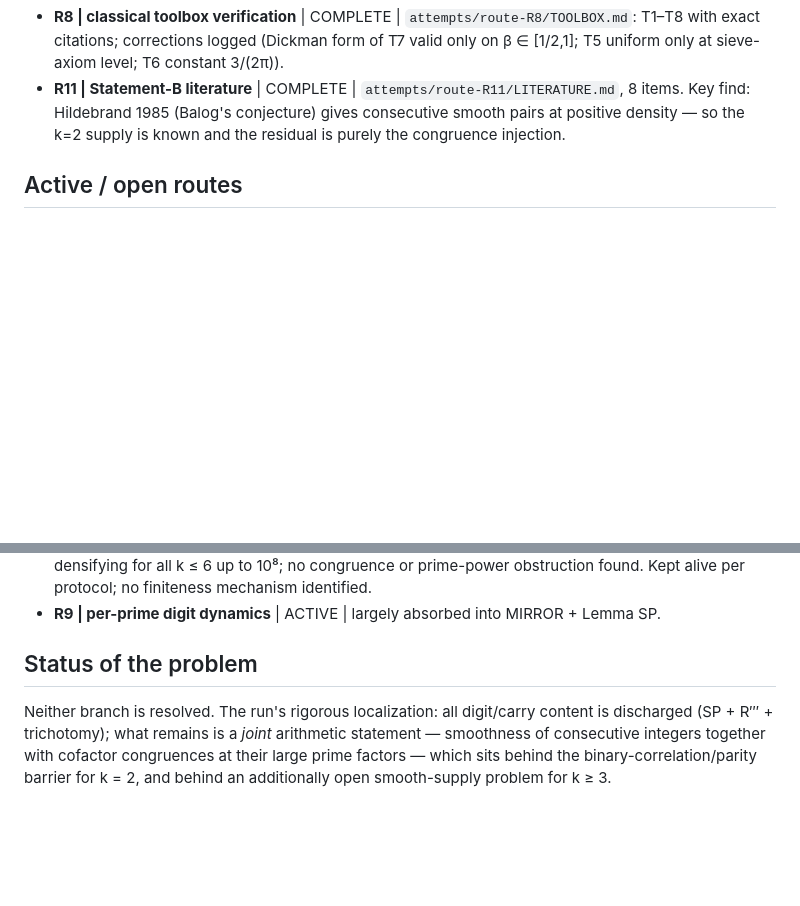
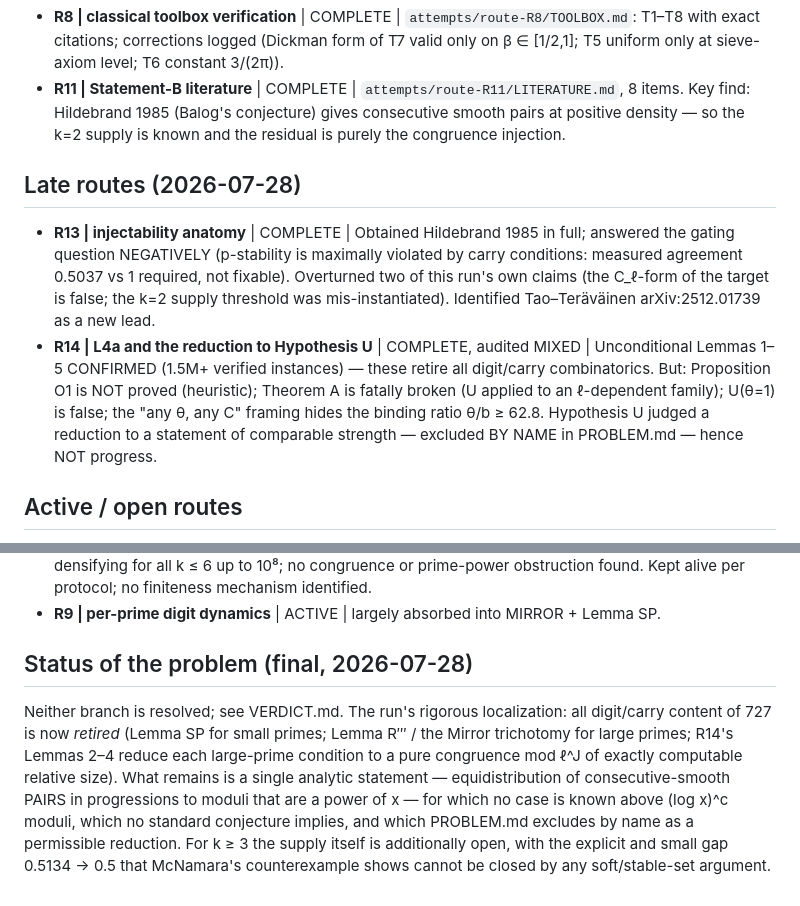
Before and after one commit to Sageder/erdos, a Markdown page: ROUTES.md, 2 parts joined by grey strips. Rendered like a GitHub page; blank space fills up the shorter version.

Commit message:
ROUTES.md: final registry state (R13, R14 recorded; status section updated)

```diff
--- a/ROUTES.md
+++ b/ROUTES.md
@@ -43,6 +43,20 @@ consolidated structural picture.
   Key find: Hildebrand 1985 (Balog's conjecture) gives consecutive smooth pairs at positive
   density — so the k=2 supply is known and the residual is purely the congruence injection.
 
+## Late routes (2026-07-28)
+
+- **R13 | injectability anatomy** | COMPLETE | Obtained Hildebrand 1985 in full; answered the
+  gating question NEGATIVELY (p-stability is maximally violated by carry conditions: measured
+  agreement 0.5037 vs 1 required, not fixable). Overturned two of this run's own claims (the
+  C_ℓ-form of the target is false; the k=2 supply threshold was mis-instantiated). Identified
+  Tao–Teräväinen arXiv:2512.01739 as a new lead.
+- **R14 | L4a and the reduction to Hypothesis U** | COMPLETE, audited MIXED |
+  Unconditional Lemmas 1–5 CONFIRMED (1.5M+ verified instances) — these retire all digit/carry
+  combinatorics. But: Proposition O1 is NOT proved (heuristic); Theorem A is fatally broken
+  (U applied to an ℓ-dependent family); U(θ=1) is false; the "any θ, any C" framing hides the
+  binding ratio θ/b ≥ 62.8. Hypothesis U judged a reduction to a statement of comparable
+  strength — excluded BY NAME in PROBLEM.md — hence NOT progress.
+
 ## Active / open routes
 
 - **R13 | injectability anatomy (Hildebrand 1985, Balog–Ruzsa, Heath-Brown 1987)** | ACTIVE |
@@ -56,10 +70,14 @@ consolidated structural picture.
   Kept alive per protocol; no finiteness mechanism identified.
 - **R9 | per-prime digit dynamics** | ACTIVE | largely absorbed into MIRROR + Lemma SP.
 
-## Status of the problem
+## Status of the problem (final, 2026-07-28)
 
-Neither branch is resolved. The run's rigorous localization: all digit/carry content is
-discharged (SP + R‴ + trichotomy); what remains is a *joint* arithmetic statement —
-smoothness of consecutive integers together with cofactor congruences at their large prime
-factors — which sits behind the binary-correlation/parity barrier for k = 2, and behind an
-additionally open smooth-supply problem for k ≥ 3.
+Neither branch is resolved; see VERDICT.md. The run's rigorous localization: all digit/carry
+content of 727 is now *retired* (Lemma SP for small primes; Lemma R‴ / the Mirror trichotomy
+for large primes; R14's Lemmas 2–4 reduce each large-prime condition to a pure congruence mod
+ℓ^J of exactly computable relative size). What remains is a single analytic statement —
+equidistribution of consecutive-smooth PAIRS in progressions to moduli that are a power of x —
+for which no case is known above (log x)^c moduli, which no standard conjecture implies, and
+which PROBLEM.md excludes by name as a permissible reduction. For k ≥ 3 the supply itself is
+additionally open, with the explicit and small gap 0.5134 → 0.5 that McNamara's counterexample
+shows cannot be closed by any soft/stable-set argument.
```
